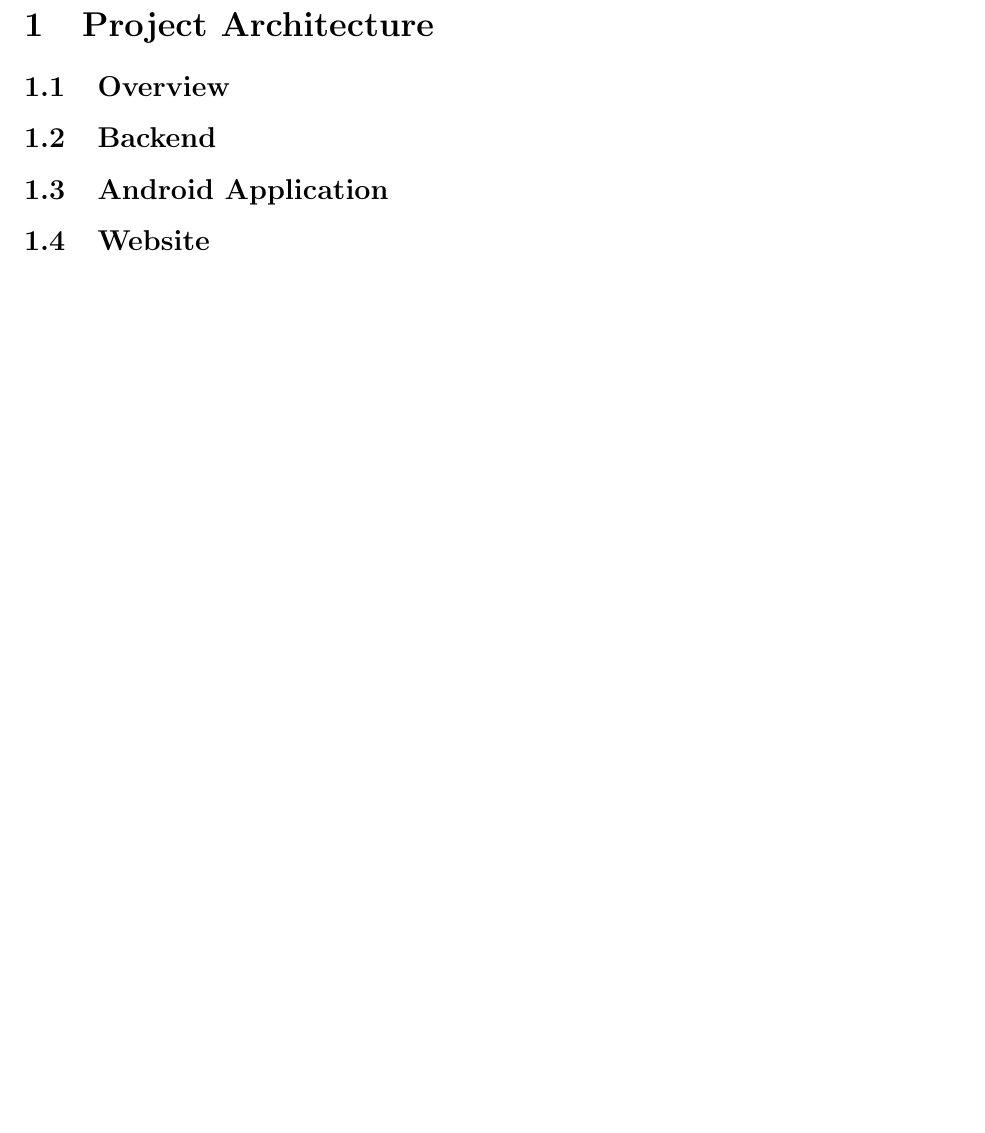
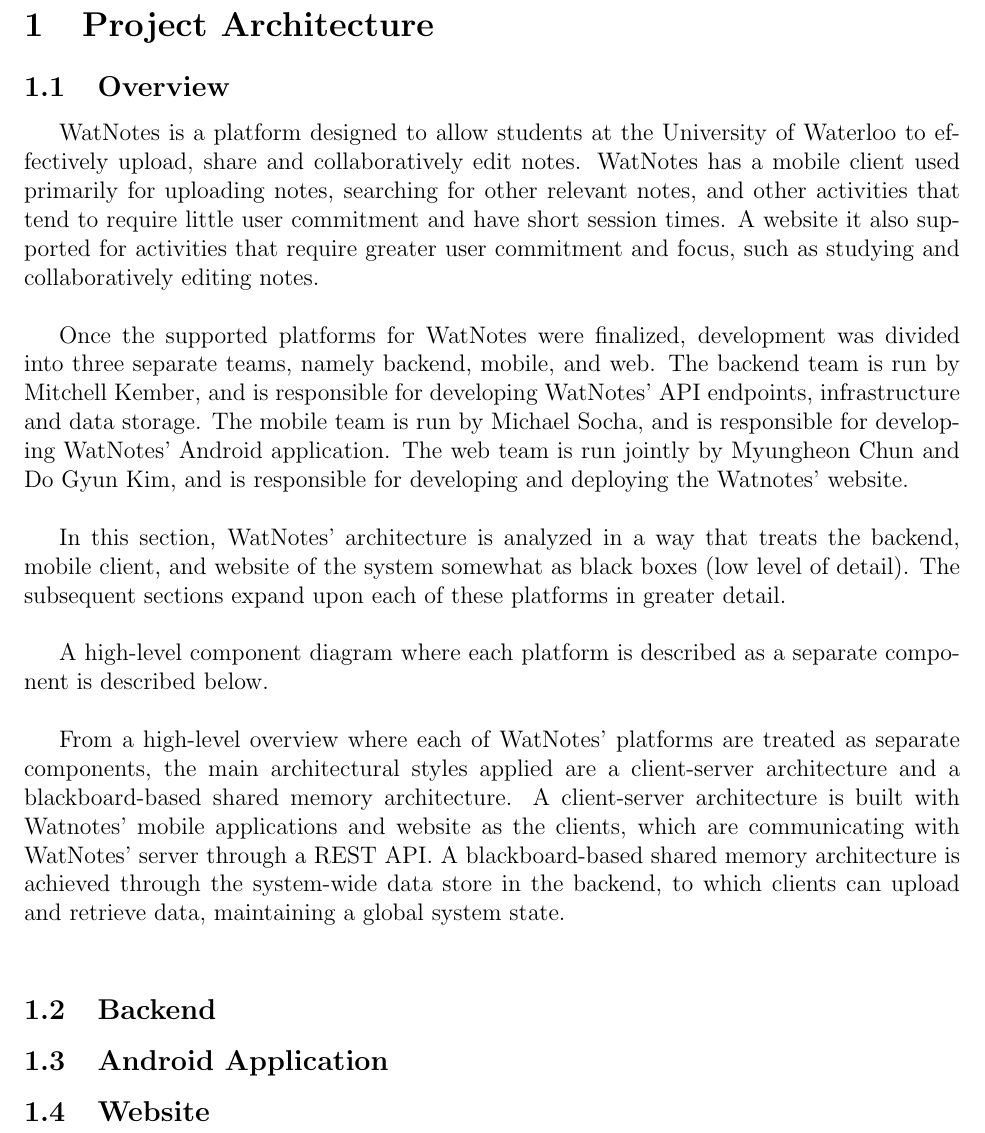
Before and after one commit to m-socha/SE464Project, a LaTeX document (arch_desc/report.tex): part of page 2 of 3, cut so that both start at the same text, the shorter picture padded with empty space. Compiled offline with pdfLaTeX.

Commit message:
Arch overview

```diff
--- a/arch_desc/report.tex
+++ b/arch_desc/report.tex
@@ -30,6 +30,29 @@
 
   \section{Project Architecture}
   \subsection{Overview}
+    WatNotes is a platform designed to allow students at the University of Waterloo to effectively upload, share
+    and collaboratively edit notes. WatNotes has a mobile client used primarily for uploading notes, searching for
+    other relevant notes, and other activities that tend to require little user commitment and have short session times.
+    A website it also supported for activities that require greater user commitment and focus, such as studying and
+    collaboratively editing notes. \\
+
+    Once the supported platforms for WatNotes were finalized, development was divided into three separate teams, namely
+    backend, mobile, and web. The backend team is run by Mitchell Kember, and is responsible for developing WatNotes' API
+    endpoints, infrastructure and data storage. The mobile team is run by Michael Socha, and is responsible for developing
+    WatNotes' Android application. The web team is run jointly by Myungheon Chun and Do Gyun Kim, and is responsible for
+    developing and deploying the Watnotes' website. \\
+
+    In this section, WatNotes' architecture is analyzed in a way that treats the backend, mobile client, and website of the system
+    somewhat as black boxes (low level of detail). The subsequent sections expand upon each of these platforms in greater detail. \\
+
+    A high-level component diagram where each platform is described as a separate component is described below. \\
+
+    From a high-level overview where each of WatNotes' platforms are treated as separate components, the main architectural styles applied are
+    a client-server architecture and a blackboard-based shared memory architecture. A client-server architecture is built with Watnotes' mobile
+    applications and website as the clients, which are communicating with WatNotes' server through a REST API. A blackboard-based shared memory
+    architecture is achieved through the system-wide data store in the backend, to which clients can upload and retrieve data, maintaining a
+    global system state. \\
+
   \subsection{Backend}
   \subsection{Android Application}
   \subsection{Website}
```
